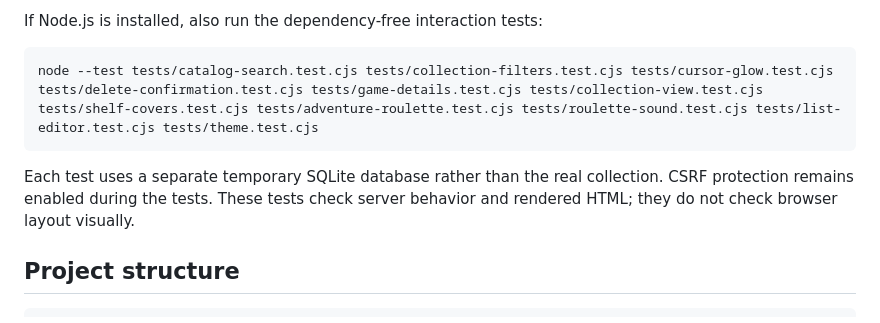
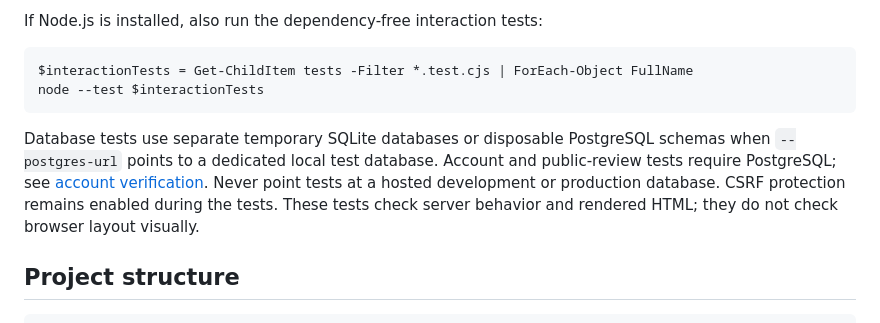
Before and after one commit to PerdonPs3/game-backlog, a Markdown page: README.md, the part around the change. Rendered like a GitHub page.

Commit message:
docs: refresh development status and complete test instructions

````diff
--- a/README.md
+++ b/README.md
@@ -168,11 +168,14 @@ requests are mocked; tests never contact IGDB.
 If Node.js is installed, also run the dependency-free interaction tests:
 
 ```powershell
-node --test tests/catalog-search.test.cjs tests/collection-filters.test.cjs tests/cursor-glow.test.cjs tests/delete-confirmation.test.cjs tests/game-details.test.cjs tests/collection-view.test.cjs tests/shelf-covers.test.cjs tests/adventure-roulette.test.cjs tests/roulette-sound.test.cjs tests/list-editor.test.cjs tests/theme.test.cjs
+$interactionTests = Get-ChildItem tests -Filter *.test.cjs | ForEach-Object FullName
+node --test $interactionTests
 ```
 
-Each test uses a separate temporary SQLite database rather than the real
-collection. CSRF protection remains enabled during the tests. These tests check
+Database tests use separate temporary SQLite databases or disposable PostgreSQL
+schemas when `--postgres-url` points to a dedicated local test database. Account
+and public-review tests require PostgreSQL; see [account verification](docs/Accounts.md#verification-checklist).
+Never point tests at a hosted development or production database. CSRF protection remains enabled during the tests. These tests check
 server behavior and rendered HTML; they do not check browser layout visually.
 
 ## Project structure
````
Also changed, not shown: docs/Product-Plan.md (+10 -0 lines), docs/wiki/Roadmap.md (+11 -8 lines).
